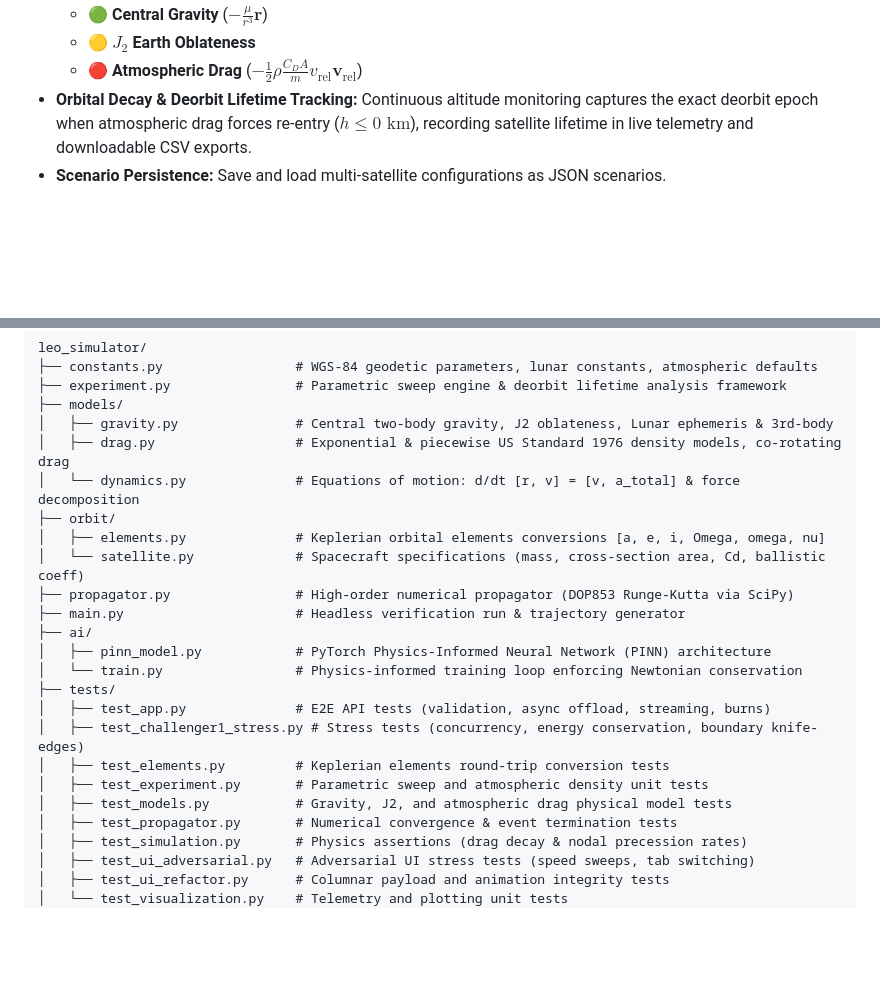
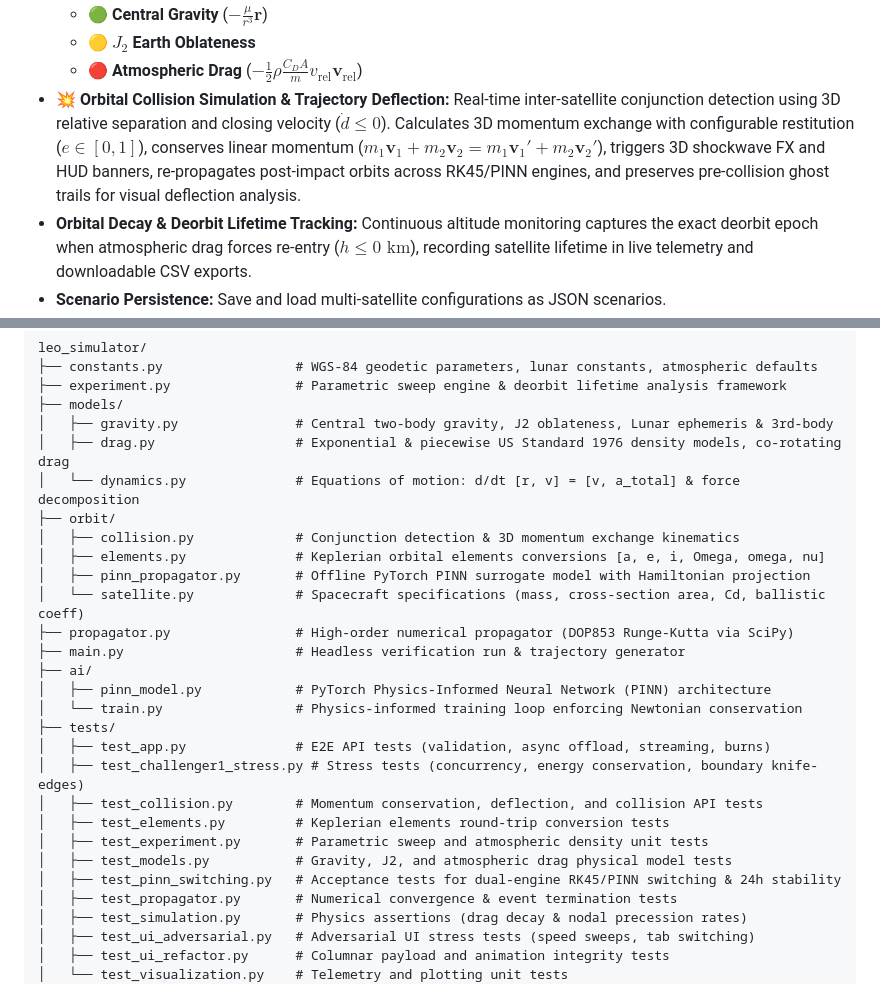
Before and after one commit to joachimgrobbelaar/NanoDynamics, a Markdown page: README.md, 2 parts joined by grey strips. Rendered like a GitHub page; blank space fills up the shorter version.

Commit message:
docs: update README with collision mechanics and PINN surrogate details

```diff
--- a/README.md
+++ b/README.md
@@ -26,6 +26,7 @@ An interactive, high-fidelity numerical orbit propagator, mission analysis suite
   - 🟢 **Central Gravity** ($-\frac{\mu}{r^3}\mathbf{r}$)
   - 🟡 **$J_2$ Earth Oblateness**
   - 🔴 **Atmospheric Drag** ($-\frac{1}{2}\rho \frac{C_D A}{m} v_{\text{rel}} \mathbf{v}_{\text{rel}}$)
+- **💥 Orbital Collision Simulation & Trajectory Deflection:** Real-time inter-satellite conjunction detection using 3D relative separation and closing velocity ($\dot{d} \le 0$). Calculates 3D momentum exchange with configurable restitution ($e \in [0, 1]$), conserves linear momentum ($m_1 \mathbf{v}_1 + m_2 \mathbf{v}_2 = m_1 \mathbf{v}_1' + m_2 \mathbf{v}_2'$), triggers 3D shockwave FX and HUD banners, re-propagates post-impact orbits across RK45/PINN engines, and preserves pre-collision ghost trails for visual deflection analysis.
 - **Orbital Decay & Deorbit Lifetime Tracking:** Continuous altitude monitoring captures the exact deorbit epoch when atmospheric drag forces re-entry ($h \le 0\text{ km}$), recording satellite lifetime in live telemetry and downloadable CSV exports.
 - **Scenario Persistence:** Save and load multi-satellite configurations as JSON scenarios.
 
@@ -42,7 +43,9 @@ leo_simulator/
 │   ├── drag.py                  # Exponential & piecewise US Standard 1976 density models, co-rotating drag
 │   └── dynamics.py              # Equations of motion: d/dt [r, v] = [v, a_total] & force decomposition
 ├── orbit/
+│   ├── collision.py             # Conjunction detection & 3D momentum exchange kinematics
 │   ├── elements.py              # Keplerian orbital elements conversions [a, e, i, Omega, omega, nu]
+│   ├── pinn_propagator.py       # Offline PyTorch PINN surrogate model with Hamiltonian projection
 │   └── satellite.py             # Spacecraft specifications (mass, cross-section area, Cd, ballistic coeff)
 ├── propagator.py                # High-order numerical propagator (DOP853 Runge-Kutta via SciPy)
 ├── main.py                      # Headless verification run & trajectory generator
@@ -52,9 +55,11 @@ leo_simulator/
 ├── tests/
 │   ├── test_app.py              # E2E API tests (validation, async offload, streaming, burns)
 │   ├── test_challenger1_stress.py # Stress tests (concurrency, energy conservation, boundary knife-edges)
+│   ├── test_collision.py        # Momentum conservation, deflection, and collision API tests
 │   ├── test_elements.py         # Keplerian elements round-trip conversion tests
 │   ├── test_experiment.py       # Parametric sweep and atmospheric density unit tests
 │   ├── test_models.py           # Gravity, J2, and atmospheric drag physical model tests
+│   ├── test_pinn_switching.py   # Acceptance tests for dual-engine RK45/PINN switching & 24h stability
 │   ├── test_propagator.py       # Numerical convergence & event termination tests
 │   ├── test_simulation.py       # Physics assertions (drag decay & nodal precession rates)
 │   ├── test_ui_adversarial.py   # Adversarial UI stress tests (speed sweeps, tab switching)
```
